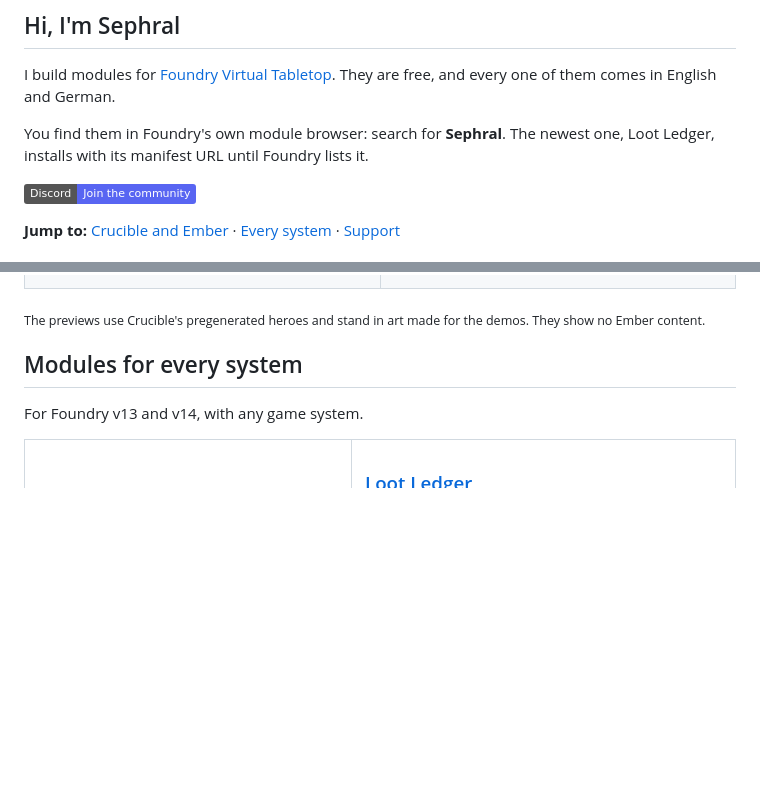
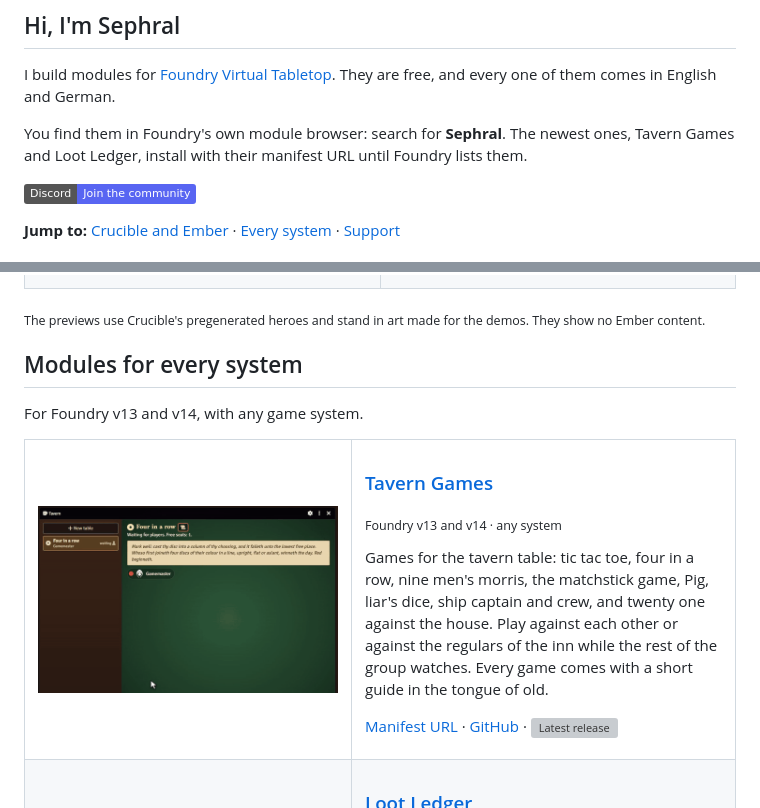
Before and after one commit to Sephral/Sephral, a Markdown page: README.md, 2 parts joined by grey strips. Rendered like a GitHub page; pictures changed too: media/stg.gif (added); badges without logos; blank space fills up the shorter version; grey boxes are pictures that could not be loaded.

Commit message:
tavern games

```diff
--- a/README.md
+++ b/README.md
@@ -2,7 +2,7 @@
 
 I build modules for [Foundry Virtual Tabletop](https://foundryvtt.com). They are free, and every one of them comes in English and German.
 
-You find them in Foundry's own module browser: search for **Sephral**. The newest one, Loot Ledger, installs with its manifest URL until Foundry lists it.
+You find them in Foundry's own module browser: search for **Sephral**. The newest ones, Tavern Games and Loot Ledger, install with their manifest URL until Foundry lists them.
 
 [![Join Discord](https://img.shields.io/badge/Discord-Join%20the%20community-5865F2?logo=discord&logoColor=white)](https://discord.gg/7BjCgDYaBP)
 
@@ -96,6 +96,19 @@ All four need Foundry v14. Vista Portrait Switcher and Lunar Almanac work with y
 For Foundry v13 and v14, with any game system.
 
 <table>
+<tr>
+<td width="300" valign="top"><a href="https://github.com/Sephral/sephrals-tavern-games"><img src="media/stg.gif" width="300" alt="Tavern Games"></a></td>
+<td valign="top">
+
+### [Tavern Games](https://github.com/Sephral/sephrals-tavern-games)
+<sub>Foundry v13 and v14 · any system</sub>
+
+Games for the tavern table: tic tac toe, four in a row, nine men's morris, the matchstick game, Pig, liar's dice, ship captain and crew, and twenty one against the house. Play against each other or against the regulars of the inn while the rest of the group watches. Every game comes with a short guide in the tongue of old.
+
+[Manifest URL](https://github.com/Sephral/sephrals-tavern-games/releases/latest/download/module.json) · [GitHub](https://github.com/Sephral/sephrals-tavern-games) · <img src="https://img.shields.io/github/v/release/Sephral/sephrals-tavern-games?label=release&color=fe6a1f" alt="Latest release" valign="middle">
+
+</td>
+</tr>
 <tr>
 <td width="300" valign="top"><a href="https://github.com/Sephral/sephrals-loot-ledger"><img src="media/sll.jpg" width="300" alt="Loot Ledger"></a></td>
 <td valign="top">
```
